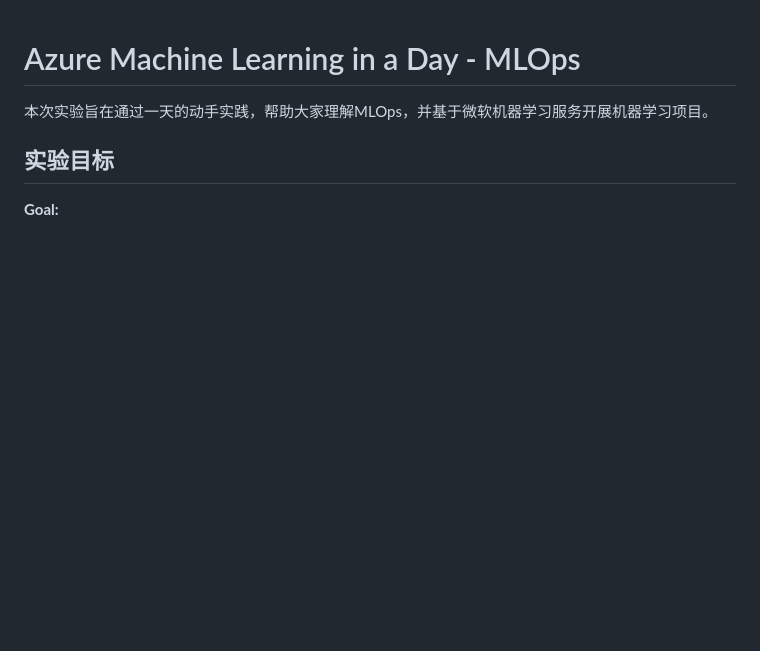
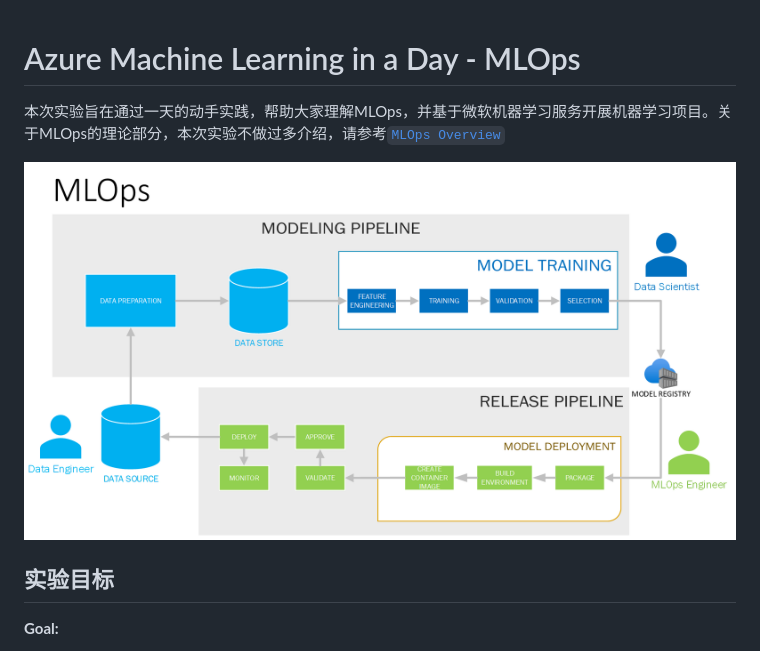
Before and after one commit to microsoft/gps-csa-tech-stack, a Markdown page: MLopsInADay/README.md, the part around the change. Rendered like a GitHub page; pictures changed too: MLopsInADay/media/mlops_overview.png (added); blank space fills up the shorter version.

Commit message:
new file:   MLopsInADay/MLOps-overview.pptx 	modified:   MLopsInADay/README.md 	new file:   MLopsInADay/media/mlops_overview.png

```diff
--- a/MLopsInADay/README.md
+++ b/MLopsInADay/README.md
@@ -1,6 +1,9 @@
 # Azure Machine Learning in a Day - MLOps
 
-本次实验旨在通过一天的动手实践，帮助大家理解MLOps，并基于微软机器学习服务开展机器学习项目。
+本次实验旨在通过一天的动手实践，帮助大家理解MLOps，并基于微软机器学习服务开展机器学习项目。关于MLOps的理论部分，本次实验不做过多介绍，请参考[`MLOps Overview`](./MLOps-overview.pptx)
+
+
+![mlops-overview](./media/mlops_overview.png)
 
 ## 实验目标
 
```
Also changed, not shown: 1 other file.
